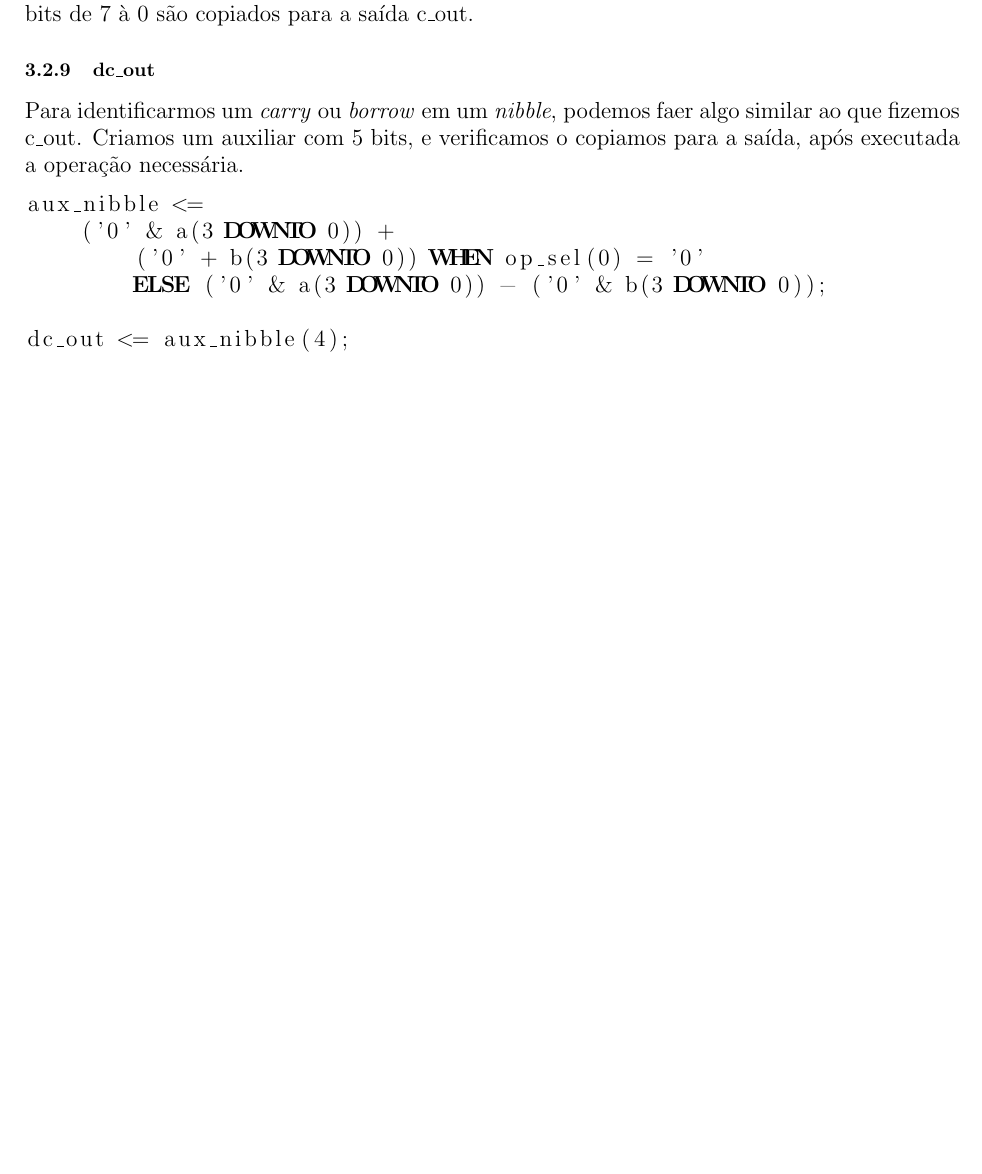
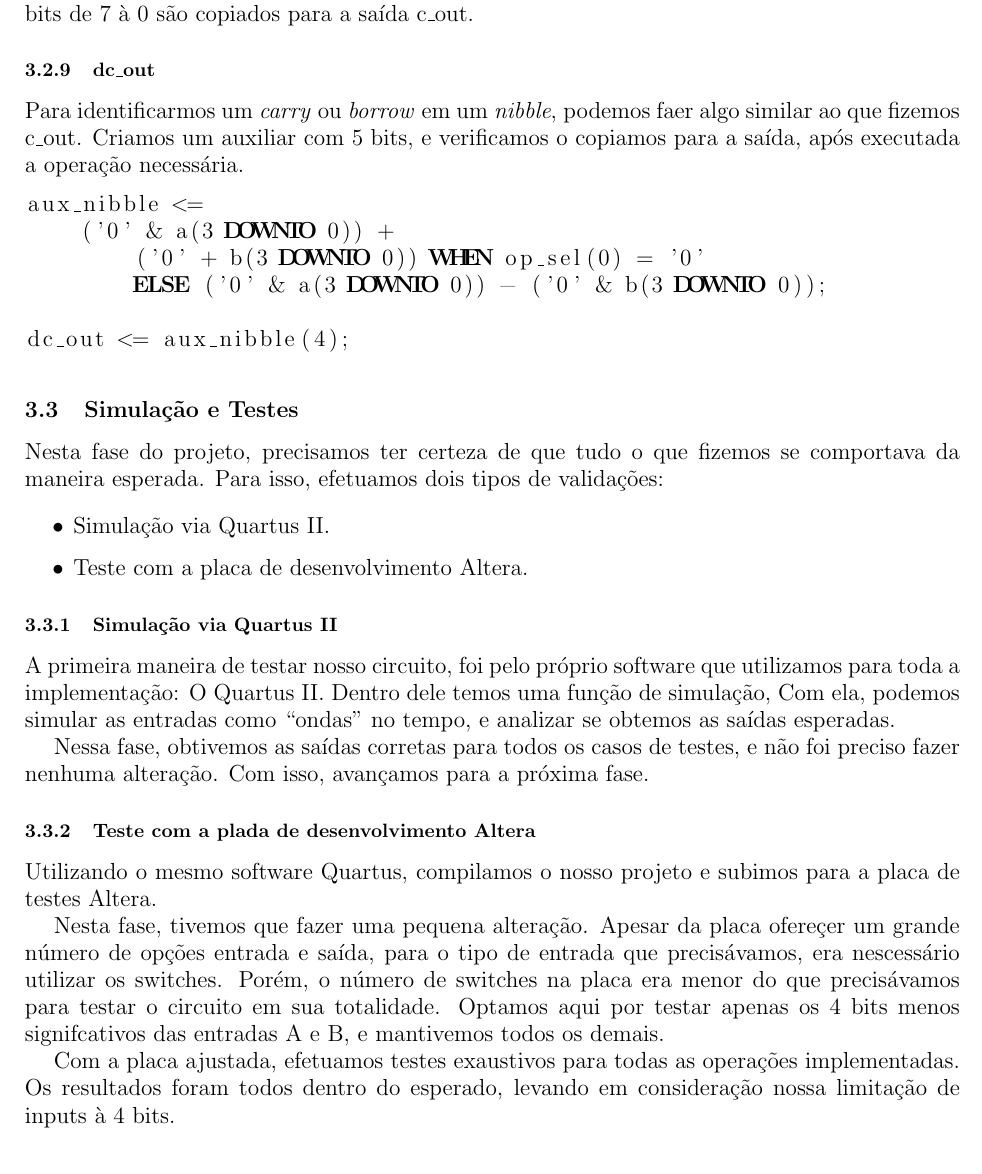
Before and after one commit to bdCastro/PUC-sistemas-reconfiguraveis, a LaTeX document (tp1/report/main.tex): part of page 7 of 7 before the commit and part of page 7 of 8 after it, cut so that both start at the same text, the shorter picture padded with empty space. Compiled offline with pdfLaTeX.

Commit message:
adiciona subsection de Simulação e Testes no capítulo da ULA.

```diff
--- a/tp1/report/main.tex
+++ b/tp1/report/main.tex
@@ -291,6 +291,28 @@ aux_nibble <=
 dc_out <= aux_nibble(4);
 \end{lstlisting}
 
+\subsection{Simulação e Testes}
+
+Nesta fase do projeto, precisamos ter certeza de que tudo o que fizemos se comportava da maneira esperada. Para isso, efetuamos dois tipos de validações:
+
+\begin{itemize}
+    \item Simulação via Quartus II.
+    \item Teste com a placa de desenvolvimento Altera.
+\end{itemize}
+
+\subsubsection{Simulação via Quartus II}
+A primeira maneira de testar nosso circuito, foi pelo próprio software que utilizamos para toda a implementação: O Quartus II. Dentro dele temos uma função de simulação, Com ela, podemos simular as entradas como ``ondas'' no tempo, e analizar se obtemos as saídas esperadas.
+
+Nessa fase, obtivemos as saídas corretas para todos os casos de testes, e não foi preciso fazer nenhuma alteração. Com isso, avançamos para a próxima fase.
+
+\subsubsection{Teste com a plada de desenvolvimento Altera}
+
+Utilizando o mesmo software Quartus, compilamos o nosso projeto e subimos para a placa de testes Altera.
+
+Nesta fase, tivemos que fazer uma pequena alteração. Apesar da placa ofereçer um grande número de opções entrada e saída, para o tipo de entrada que precisávamos, era nescessário utilizar os switches. Porém, o número de switches na placa era menor do que precisávamos para testar o circuito em sua totalidade. Optamos aqui por testar apenas os 4 bits menos signifcativos das entradas A e B, e mantivemos todos os demais.
+
+Com a placa ajustada, efetuamos testes exaustivos para todas as operações implementadas. Os resultados foram todos dentro do esperado, levando em consideração nossa limitação de inputs à 4 bits.
+
 \section{Conclusion}
 \lipsum[4]
 
```
Also changed, not shown: tp1/report/main.pdf.
